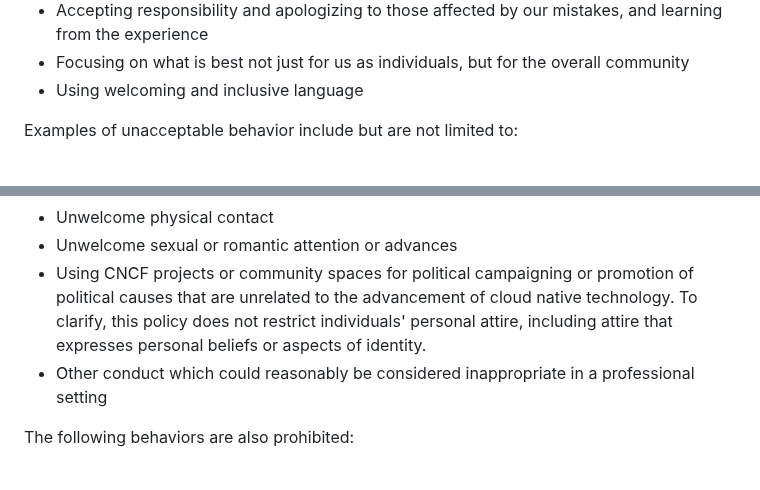
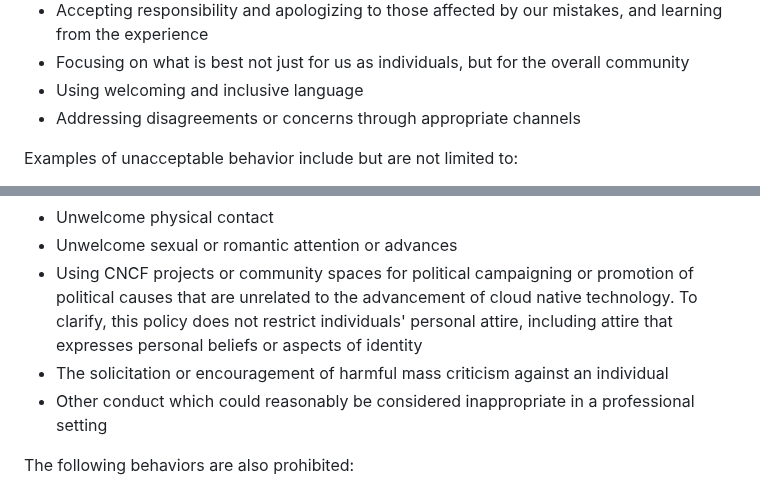
Before and after one commit to cncf/foundation, a Markdown page: code-of-conduct.md, 2 parts joined by grey strips. GitHub-like rendering.

Commit message:
Proposed Code of Conduct Updates for November 2025
The CNCF Code of Conduct Committee is proposing a change to the Code of Conduct to discourage the use of harmful mass criticism to target an individual and encourage the use of appropriate feedback channels.

Public awareness of an issue can be important, but detailed criticism and escalation are best handled privately to ensure thoughtful resolution and to maintain a respectful and inclusive community environment.

Signed-off-by: Bill Mulligan <billmulligan516@gmail.com>

```diff
--- a/code-of-conduct.md
+++ b/code-of-conduct.md
@@ -57,7 +57,7 @@ Examples of behavior that contributes to a positive environment include but are
 * Focusing on what is best not just for us as individuals, but for the
   overall community
 * Using welcoming and inclusive language
-
+* Addressing disagreements or concerns through appropriate channels
 
 Examples of unacceptable behavior include but are not limited to:
 
@@ -71,7 +71,8 @@ Examples of unacceptable behavior include but are not limited to:
 * Unwelcome physical contact
 * Unwelcome sexual or romantic attention or advances
 * Using CNCF projects or community spaces for political campaigning or promotion of political causes
-  that are unrelated to the advancement of cloud native technology. To clarify, this policy does not restrict individuals' personal attire, including attire that expresses personal beliefs or aspects of identity.
+  that are unrelated to the advancement of cloud native technology. To clarify, this policy does not restrict individuals' personal attire, including attire that expresses personal beliefs or aspects of identity
+* The solicitation or encouragement of harmful mass criticism against an individual
 * Other conduct which could reasonably be considered inappropriate in a
   professional setting
 
```
